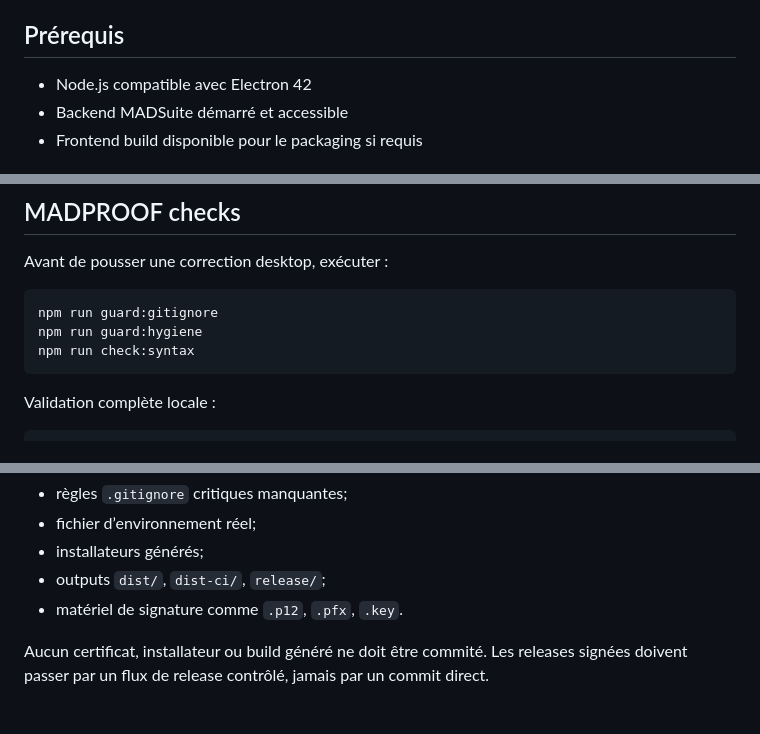
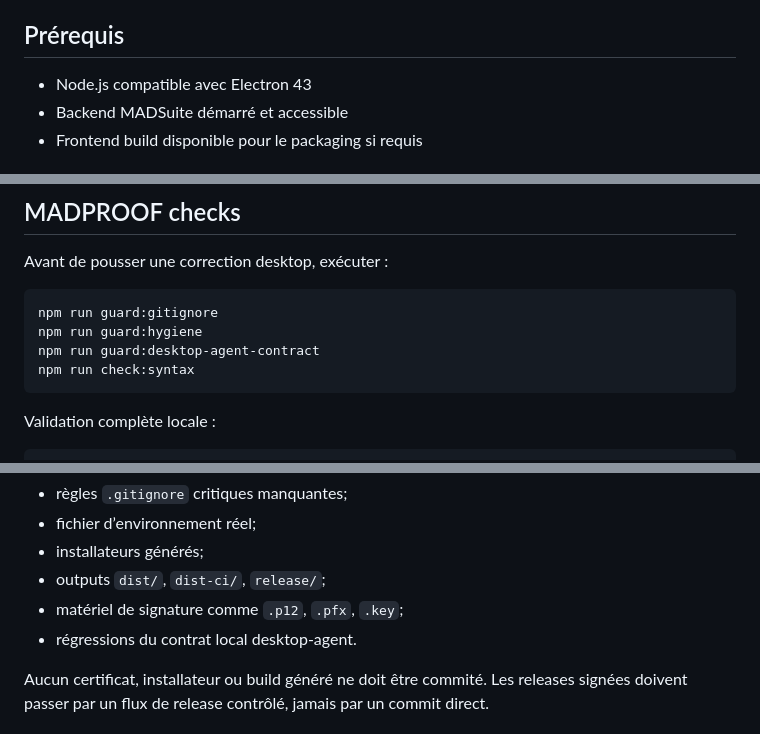
Before and after one commit to maddevopss/desktop-agent, a Markdown page: README.md, 3 parts joined by grey strips. Drawn GitHub-style.

Commit message:
docs: align desktop README with current guards

````diff
--- a/README.md
+++ b/README.md
@@ -27,7 +27,7 @@ Il ne doit pas collecter par défaut : caméra, microphone, capture d’écran p
 
 ## Prérequis
 
-- Node.js compatible avec Electron 42
+- Node.js compatible avec Electron 43
 - Backend MADSuite démarré et accessible
 - Frontend build disponible pour le packaging si requis
 
@@ -60,6 +60,7 @@ Avant de pousser une correction desktop, exécuter :
 ```bash
 npm run guard:gitignore
 npm run guard:hygiene
+npm run guard:desktop-agent-contract
 npm run check:syntax
 ```
 
@@ -81,7 +82,8 @@ Les guards bloquent notamment :
 - fichier d’environnement réel;
 - installateurs générés;
 - outputs `dist/`, `dist-ci/`, `release/`;
-- matériel de signature comme `.p12`, `.pfx`, `.key`.
+- matériel de signature comme `.p12`, `.pfx`, `.key`;
+- régressions du contrat local desktop-agent.
 
 Aucun certificat, installateur ou build généré ne doit être commité. Les releases signées doivent passer par un flux de release contrôlé, jamais par un commit direct.
 
````
